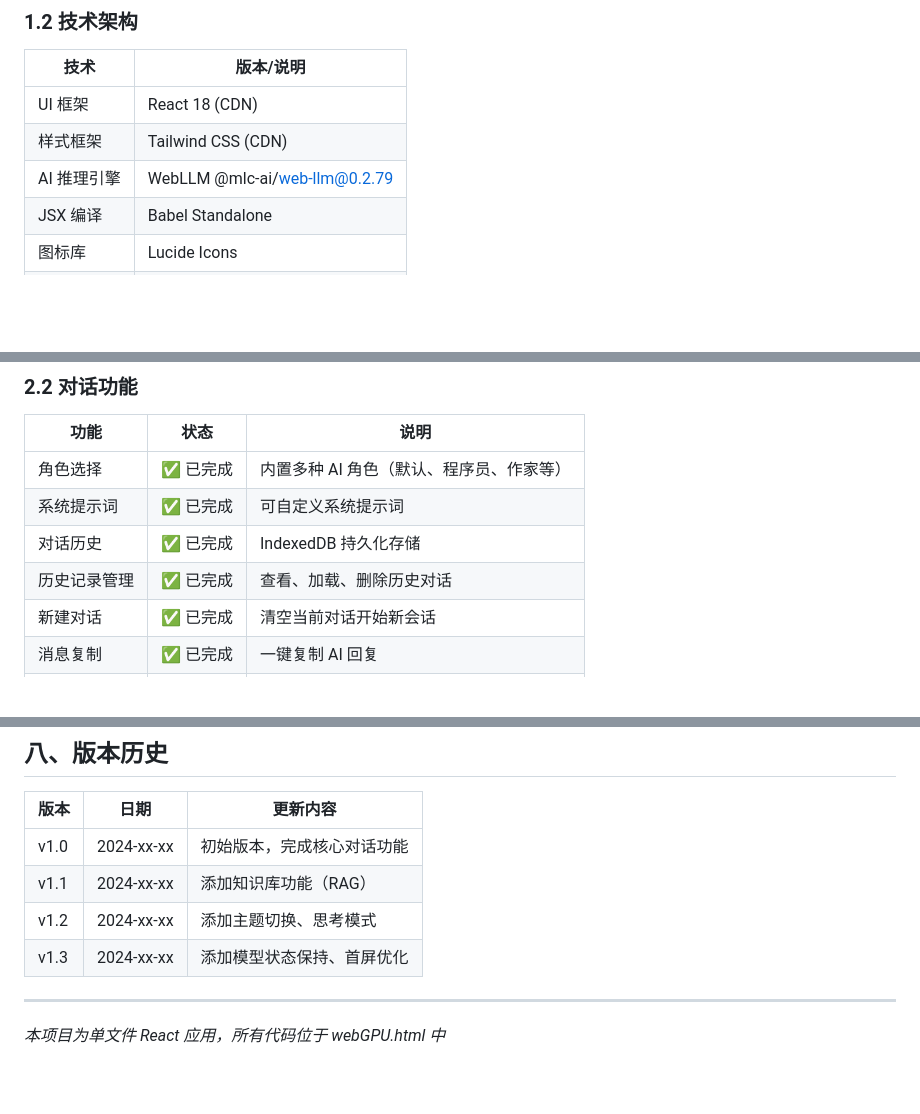
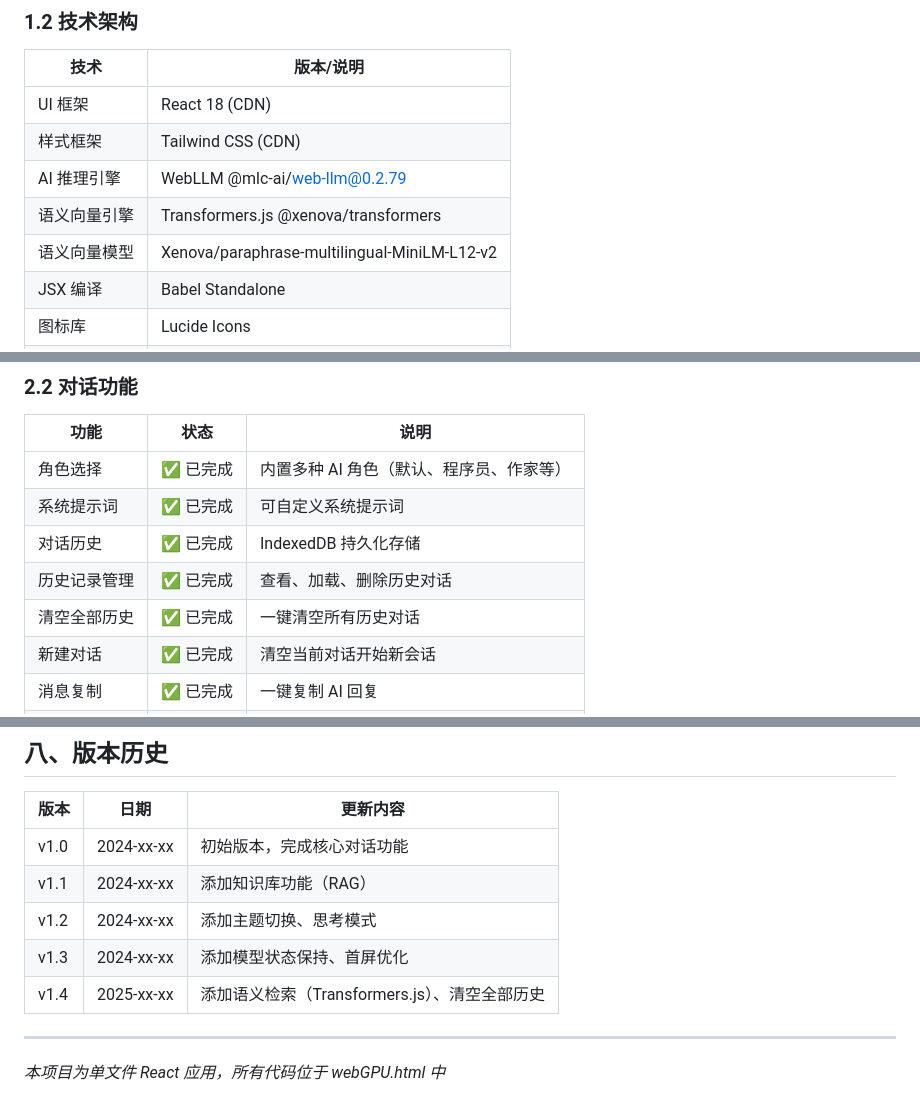
Before and after one commit to Limingyang01/WebGPUAi, a Markdown page: PROJECT.md, 3 parts joined by grey strips. GitHub-like rendering; blank space fills up the shorter version.

```diff
--- a/PROJECT.md
+++ b/PROJECT.md
@@ -13,6 +13,8 @@
 | UI 框架 | React 18 (CDN) |
 | 样式框架 | Tailwind CSS (CDN) |
 | AI 推理引擎 | WebLLM @mlc-ai/web-llm@0.2.79 |
+| 语义向量引擎 | Transformers.js @xenova/transformers |
+| 语义向量模型 | Xenova/paraphrase-multilingual-MiniLM-L12-v2 |
 | JSX 编译 | Babel Standalone |
 | 图标库 | Lucide Icons |
 | 数据存储 | IndexedDB + localStorage |
@@ -55,6 +58,7 @@ WebGPUAi/
 | 系统提示词 | ✅ 已完成 | 可自定义系统提示词 |
 | 对话历史 | ✅ 已完成 | IndexedDB 持久化存储 |
 | 历史记录管理 | ✅ 已完成 | 查看、加载、删除历史对话 |
+| 清空全部历史 | ✅ 已完成 | 一键清空所有历史对话 |
 | 新建对话 | ✅ 已完成 | 清空当前对话开始新会话 |
 | 消息复制 | ✅ 已完成 | 一键复制 AI 回复 |
 | 思考模式 | ✅ 已完成 | 显示 AI 思考过程 |
@@ -203,6 +217,7 @@ WebGPUAi/
 | v1.1 | 2024-xx-xx | 添加知识库功能（RAG） |
 | v1.2 | 2024-xx-xx | 添加主题切换、思考模式 |
 | v1.3 | 2024-xx-xx | 添加模型状态保持、首屏优化 |
+| v1.4 | 2025-xx-xx | 添加语义检索（Transformers.js）、清空全部历史 |
 
 ---
 
```
Also changed, not shown: other parts of PROJECT.md (+46 -35 lines).
